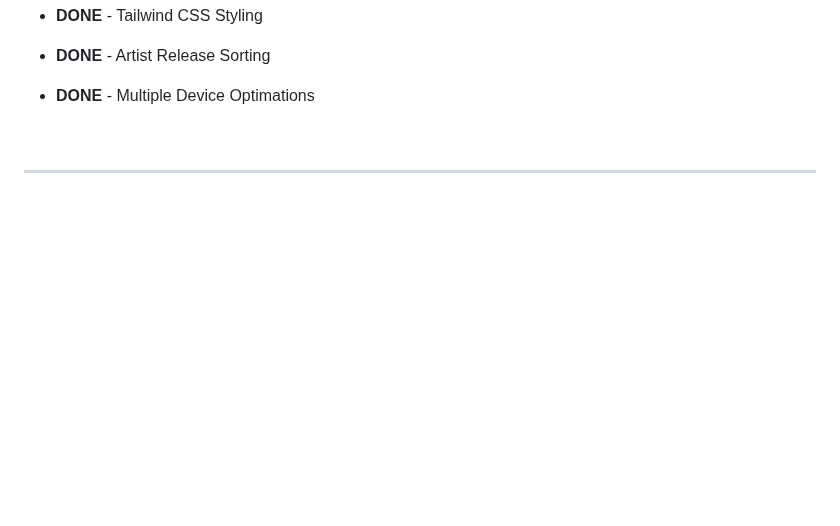
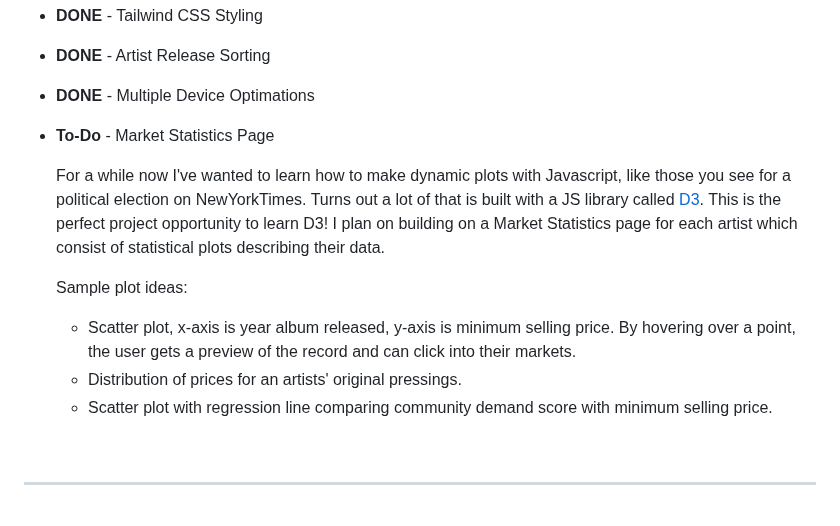
Before and after one commit to mikeygough/discogskiii-django, a Markdown page: README.md, the part around the change. Drawn GitHub-style; blank space fills up the shorter version.

Commit message:
Add notes for D3 market statistics page design

```diff
--- a/README.md
+++ b/README.md
@@ -108,6 +108,15 @@ Features I would like to include in the project:
 * __DONE__ - Tailwind CSS Styling
 * __DONE__ - Artist Release Sorting
 * __DONE__ - Multiple Device Optimations
+* __To-Do__ - Market Statistics Page
+
+    For a while now I've wanted to learn how to make dynamic plots with Javascript, like those you see for a political election on NewYorkTimes. Turns out a lot of that is built with a JS library called [D3](https://d3js.org/). This is the perfect project opportunity to learn D3! I plan on building on a Market Statistics page for each artist which consist of statistical plots describing their data.
+
+    Sample plot ideas:
+
+    * Scatter plot, x-axis is year album released, y-axis is minimum selling price. By hovering over a point, the user gets a preview of the record and can click into their markets.
+    * Distribution of prices for an artists' original pressings.
+    * Scatter plot with regression line comparing community demand score with minimum selling price.
 
 <br>
 
```
